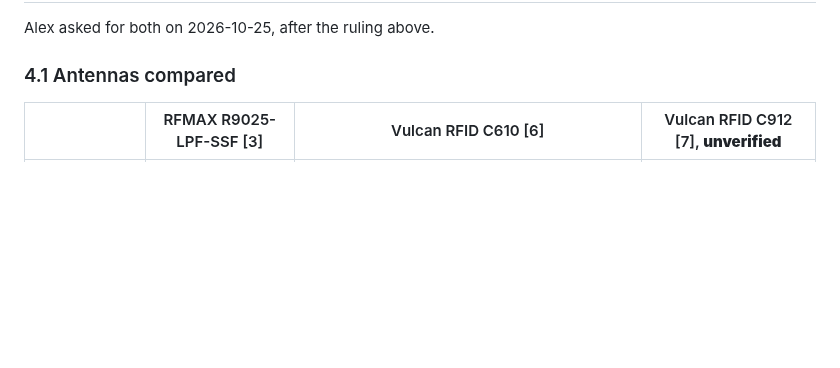
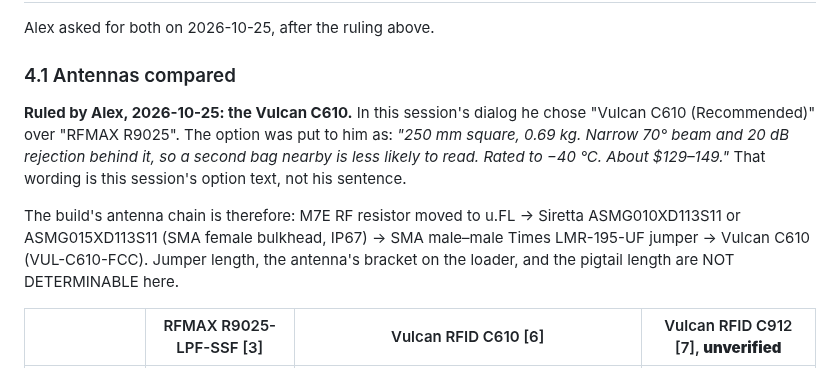
Before and after one commit to Alex-Pennington/ArduinoHydraulicScale, a Markdown page: notes/2026-10-25-rfid-read-range-and-antennas.md, the part around the change. Rendered like a GitHub page; blank space fills up the shorter version.

Commit message:
notes: record Alex's antenna choice, Vulcan C610
Co-Authored-By: Claude Opus 5.5 <noreply@anthropic.com>

```diff
--- a/notes/2026-10-25-rfid-read-range-and-antennas.md
+++ b/notes/2026-10-25-rfid-read-range-and-antennas.md
@@ -100,6 +100,16 @@ Alex asked for both on 2026-10-25, after the ruling above.
 
 ### 4.1 Antennas compared
 
+**Ruled by Alex, 2026-10-25: the Vulcan C610.** In this session's dialog he chose "Vulcan C610
+(Recommended)" over "RFMAX R9025". The option was put to him as: *"250 mm square, 0.69 kg.
+Narrow 70° beam and 20 dB rejection behind it, so a second bag nearby is less likely to read.
+Rated to −40 °C. About $129–149."* That wording is this session's option text, not his sentence.
+
+The build's antenna chain is therefore: M7E RF resistor moved to u.FL → Siretta
+ASMG010XD113S11 or ASMG015XD113S11 (SMA female bulkhead, IP67) → SMA male–male Times LMR-195-UF
+jumper → Vulcan C610 (VUL-C610-FCC). Jumper length, the antenna's bracket on the loader, and the
+pigtail length are NOT DETERMINABLE here.
+
 | | RFMAX R9025-LPF-SSF [3] | Vulcan RFID C610 [6] | Vulcan RFID C912 [7], **unverified** |
 |---|---|---|---|
 | Size | 150 × 149.4 × 14.5 mm, 0.23 kg | 250 × 250 × 20 mm, 0.69 kg | not read |
```
